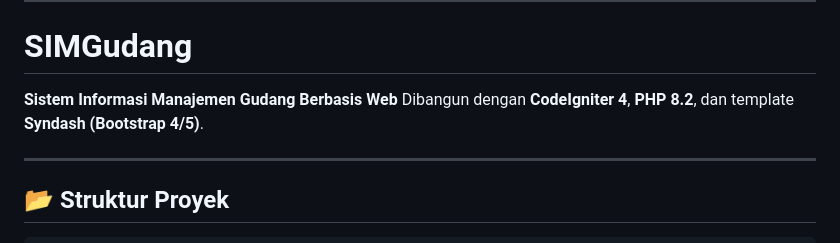
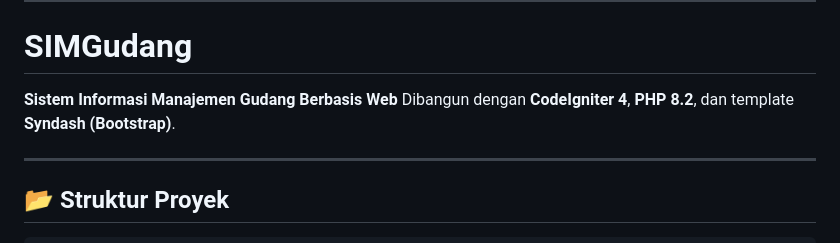
Before and after one commit to asrofi22/warehousemanagement, a Markdown page: README.md, the part around the change. Drawn GitHub-style.

```diff
--- a/README.md
+++ b/README.md
@@ -5,7 +5,7 @@ Berikut saya buatin draft **README.md** untuk project SIMGudang Anda:
 # SIMGudang
 
 **Sistem Informasi Manajemen Gudang Berbasis Web**
-Dibangun dengan **CodeIgniter 4**, **PHP 8.2**, dan template **Syndash (Bootstrap 4/5)**.
+Dibangun dengan **CodeIgniter 4**, **PHP 8.2**, dan template **Syndash (Bootstrap)**.
 
 ---
 
```
